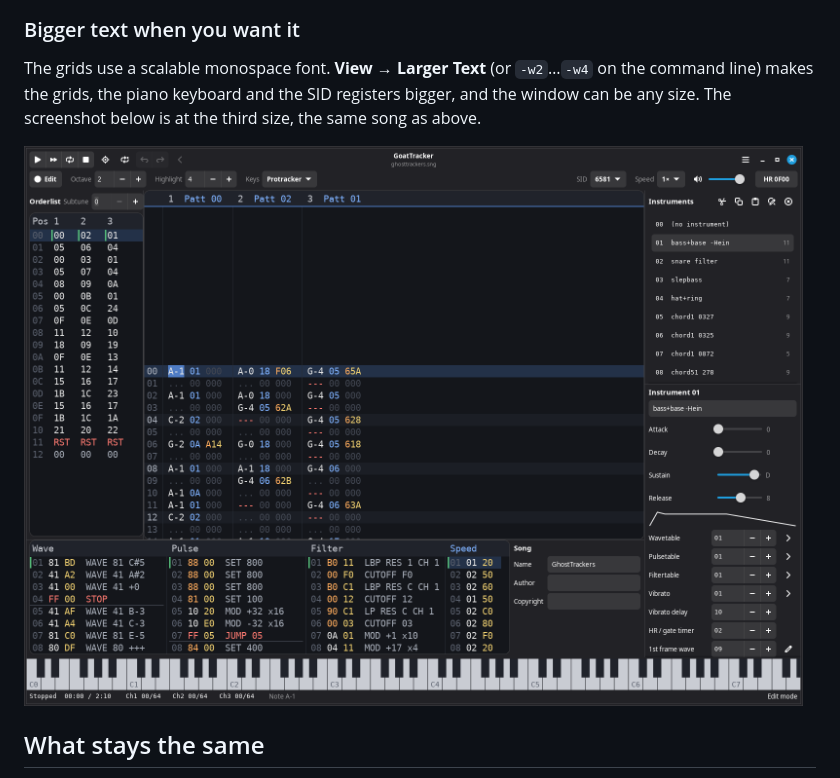
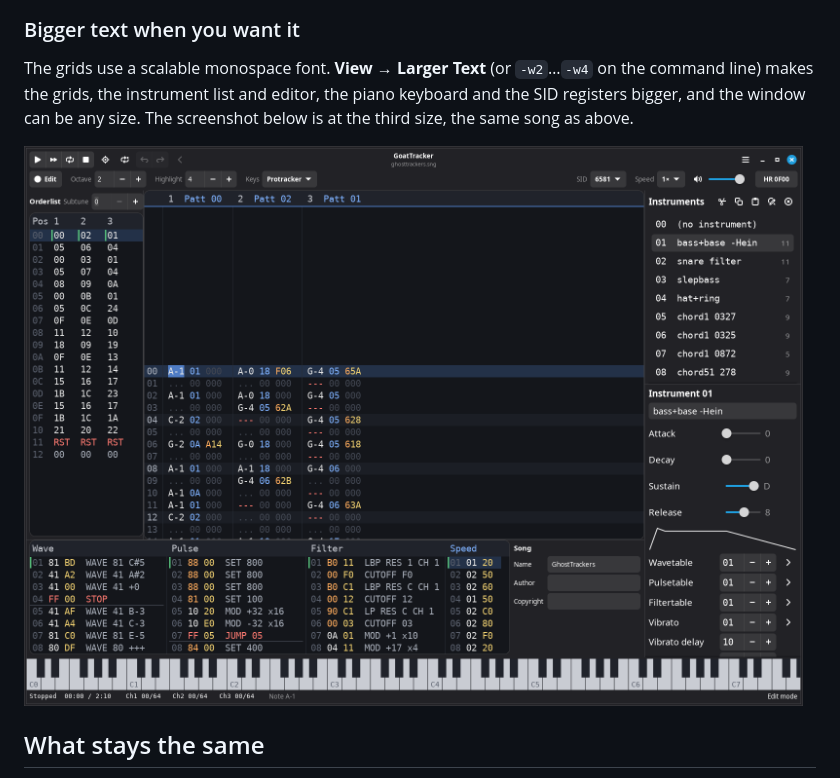
Before and after one commit to robcowell/goattracker, a Markdown page: README.md, the part around the change. Rendered like a GitHub page; pictures changed too: docs/screenshots/large-text.png.

```diff
--- a/README.md
+++ b/README.md
@@ -174,7 +174,7 @@ The keyboard reference (**F12**) is a help window; **Shift+F12** puts the curren
 
 ### Bigger text when you want it
 
-The grids use a scalable monospace font. **View → Larger Text** (or `-w2`…`-w4` on the command line) makes the grids, the piano keyboard and the SID registers bigger, and the window can be any size. The screenshot below is at the third size, the same song as above.
+The grids use a scalable monospace font. **View → Larger Text** (or `-w2`…`-w4` on the command line) makes the grids, the instrument list and editor, the piano keyboard and the SID registers bigger, and the window can be any size. The screenshot below is at the third size, the same song as above.
 
 ![Larger text in a larger window](docs/screenshots/large-text.png)
 
```
Also changed, not shown: 3 other files.
